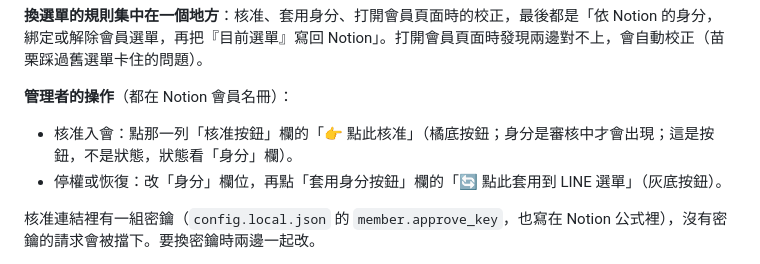
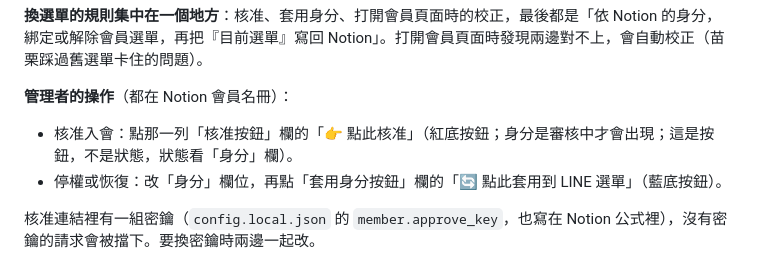
Before and after one commit to philko2017/line-namecard, a Markdown page: README.md, the part around the change. Drawn GitHub-style.

Commit message:
README：按鈕顏色改為紅（核准）、藍（套用）
Co-Authored-By: Claude Opus 5.5 <noreply@anthropic.com>

```diff
--- a/README.md
+++ b/README.md
@@ -59,8 +59,8 @@
 **換選單的規則集中在一個地方**：核准、套用身分、打開會員頁面時的校正，最後都是「依 Notion 的身分，綁定或解除會員選單，再把『目前選單』寫回 Notion」。打開會員頁面時發現兩邊對不上，會自動校正（苗栗踩過舊選單卡住的問題）。
 
 **管理者的操作**（都在 Notion 會員名冊）：
-- 核准入會：點那一列「核准按鈕」欄的「👉 點此核准」（橘底按鈕；身分是審核中才會出現；這是按鈕，不是狀態，狀態看「身分」欄）。
-- 停權或恢復：改「身分」欄位，再點「套用身分按鈕」欄的「🔄 點此套用到 LINE 選單」（灰底按鈕）。
+- 核准入會：點那一列「核准按鈕」欄的「👉 點此核准」（紅底按鈕；身分是審核中才會出現；這是按鈕，不是狀態，狀態看「身分」欄）。
+- 停權或恢復：改「身分」欄位，再點「套用身分按鈕」欄的「🔄 點此套用到 LINE 選單」（藍底按鈕）。
 
 核准連結裡有一組密鑰（`config.local.json` 的 `member.approve_key`，也寫在 Notion 公式裡），沒有密鑰的請求會被擋下。要換密鑰時兩邊一起改。
 
```
